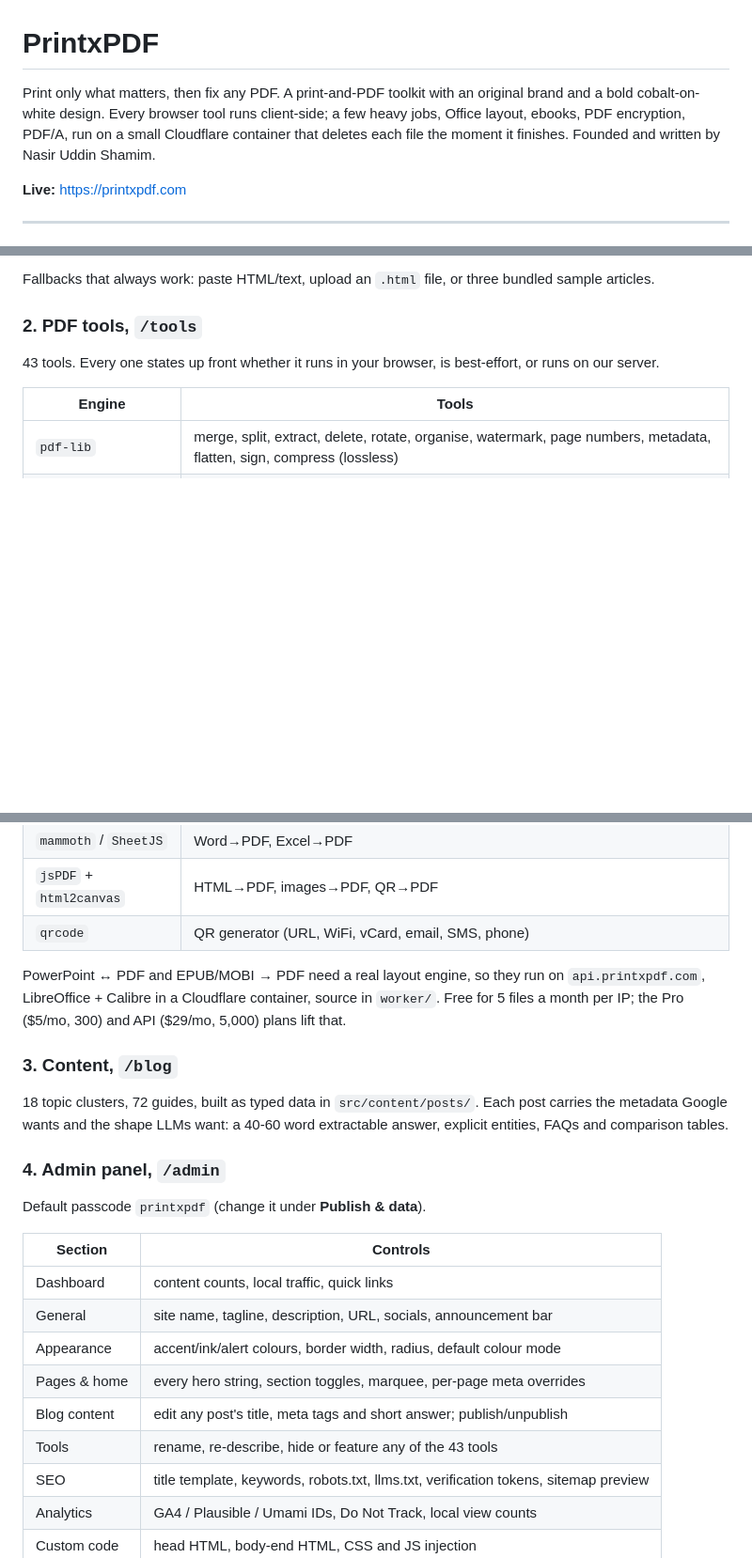
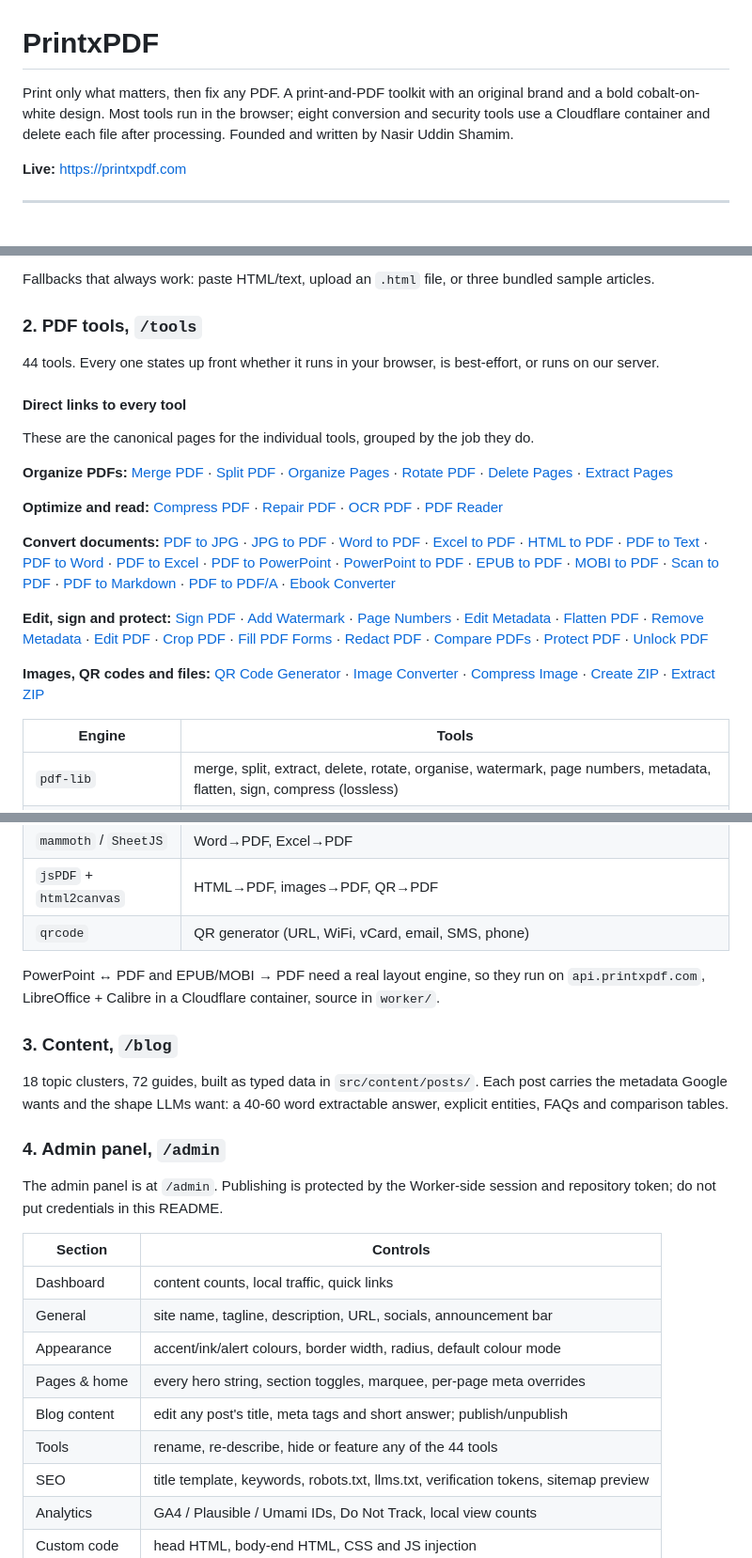
Before and after one commit to shamimnasir/PrintxPDF, a Markdown page: README.md, 3 parts joined by grey strips. Shown at 94% size. GitHub-like rendering; blank space fills up the shorter version.

Commit message:
Link all tool pages from public project README

```diff
--- a/README.md
+++ b/README.md
@@ -1,6 +1,6 @@
 # PrintxPDF
 
-Print only what matters, then fix any PDF. A print-and-PDF toolkit with an original brand and a bold cobalt-on-white design. Every browser tool runs client-side; a few heavy jobs, Office layout, ebooks, PDF encryption, PDF/A, run on a small Cloudflare container that deletes each file the moment it finishes. Founded and written by Nasir Uddin Shamim.
+Print only what matters, then fix any PDF. A print-and-PDF toolkit with an original brand and a bold cobalt-on-white design. Most tools run in the browser; eight conversion and security tools use a Cloudflare container and delete each file after processing. Founded and written by Nasir Uddin Shamim.
 
 **Live:** https://printxpdf.com
 
@@ -20,7 +20,21 @@ Paste a URL. The page is fetched through a reader proxy, run through Mozilla Rea
 Fallbacks that always work: paste HTML/text, upload an `.html` file, or three bundled sample articles.
 
 ### 2. PDF tools, `/tools`
-43 tools. Every one states up front whether it runs in your browser, is best-effort, or runs on our server.
+44 tools. Every one states up front whether it runs in your browser, is best-effort, or runs on our server.
+
+#### Direct links to every tool
+
+These are the canonical pages for the individual tools, grouped by the job they do.
+
+**Organize PDFs:** [Merge PDF](https://printxpdf.com/tools/merge-pdf) · [Split PDF](https://printxpdf.com/tools/split-pdf) · [Organize Pages](https://printxpdf.com/tools/organize-pdf) · [Rotate PDF](https://printxpdf.com/tools/rotate-pdf) · [Delete Pages](https://printxpdf.com/tools/delete-pages) · [Extract Pages](https://printxpdf.com/tools/extract-pages)
+
+**Optimize and read:** [Compress PDF](https://printxpdf.com/tools/compress-pdf) · [Repair PDF](https://printxpdf.com/tools/repair-pdf) · [OCR PDF](https://printxpdf.com/tools/ocr-pdf) · [PDF Reader](https://printxpdf.com/tools/pdf-reader)
+
+**Convert documents:** [PDF to JPG](https://printxpdf.com/tools/pdf-to-jpg) · [JPG to PDF](https://printxpdf.com/tools/jpg-to-pdf) · [Word to PDF](https://printxpdf.com/tools/word-to-pdf) · [Excel to PDF](https://printxpdf.com/tools/excel-to-pdf) · [HTML to PDF](https://printxpdf.com/tools/html-to-pdf) · [PDF to Text](https://printxpdf.com/tools/pdf-to-text) · [PDF to Word](https://printxpdf.com/tools/pdf-to-word) · [PDF to Excel](https://printxpdf.com/tools/pdf-to-excel) · [PDF to PowerPoint](https://printxpdf.com/tools/pdf-to-ppt) · [PowerPoint to PDF](https://printxpdf.com/tools/ppt-to-pdf) · [EPUB to PDF](https://printxpdf.com/tools/epub-to-pdf) · [MOBI to PDF](https://printxpdf.com/tools/mobi-to-pdf) · [Scan to PDF](https://printxpdf.com/tools/scan-to-pdf) · [PDF to Markdown](https://printxpdf.com/tools/pdf-to-markdown) · [PDF to PDF/A](https://printxpdf.com/tools/pdf-to-pdfa) · [Ebook Converter](https://printxpdf.com/tools/ebook-converter)
+
+**Edit, sign and protect:** [Sign PDF](https://printxpdf.com/tools/sign-pdf) · [Add Watermark](https://printxpdf.com/tools/add-watermark) · [Page Numbers](https://printxpdf.com/tools/page-numbers) · [Edit Metadata](https://printxpdf.com/tools/edit-metadata) · [Flatten PDF](https://printxpdf.com/tools/flatten-pdf) · [Remove Metadata](https://printxpdf.com/tools/remove-metadata) · [Edit PDF](https://printxpdf.com/tools/edit-pdf) · [Crop PDF](https://printxpdf.com/tools/crop-pdf) · [Fill PDF Forms](https://printxpdf.com/tools/pdf-forms) · [Redact PDF](https://printxpdf.com/tools/redact-pdf) · [Compare PDFs](https://printxpdf.com/tools/compare-pdf) · [Protect PDF](https://printxpdf.com/tools/protect-pdf) · [Unlock PDF](https://printxpdf.com/tools/unlock-pdf)
+
+**Images, QR codes and files:** [QR Code Generator](https://printxpdf.com/tools/qr-code) · [Image Converter](https://printxpdf.com/tools/image-converter) · [Compress Image](https://printxpdf.com/tools/compress-image) · [Create ZIP](https://printxpdf.com/tools/create-zip) · [Extract ZIP](https://printxpdf.com/tools/extract-zip)
 
 | Engine | Tools |
 |---|---|
@@ -31,13 +45,13 @@ Fallbacks that always work: paste HTML/text, upload an `.html` file, or three bu
 | `jsPDF` + `html2canvas` | HTML→PDF, images→PDF, QR→PDF |
 | `qrcode` | QR generator (URL, WiFi, vCard, email, SMS, phone) |
 
-PowerPoint ↔ PDF and EPUB/MOBI → PDF need a real layout engine, so they run on `api.printxpdf.com`, LibreOffice + Calibre in a Cloudflare container, source in `worker/`. Free for 5 files a month per IP; the Pro ($5/mo, 300) and API ($29/mo, 5,000) plans lift that.
+PowerPoint ↔ PDF and EPUB/MOBI → PDF need a real layout engine, so they run on `api.printxpdf.com`, LibreOffice + Calibre in a Cloudflare container, source in `worker/`.
 
 ### 3. Content, `/blog`
 18 topic clusters, 72 guides, built as typed data in `src/content/posts/`. Each post carries the metadata Google wants and the shape LLMs want: a 40-60 word extractable answer, explicit entities, FAQs and comparison tables.
 
 ### 4. Admin panel, `/admin`
-Default passcode `printxpdf` (change it under **Publish & data**).
+The admin panel is at `/admin`. Publishing is protected by the Worker-side session and repository token; do not put credentials in this README.
 
 | Section | Controls |
 |---|---|
@@ -46,7 +60,7 @@ Default passcode `printxpdf` (change it under **Publish & data**).
 | Appearance | accent/ink/alert colours, border width, radius, default colour mode |
 | Pages & home | every hero string, section toggles, marquee, per-page meta overrides |
 | Blog content | edit any post's title, meta tags and short answer; publish/unpublish |
-| Tools | rename, re-describe, hide or feature any of the 43 tools |
+| Tools | rename, re-describe, hide or feature any of the 44 tools |
 | SEO | title template, keywords, robots.txt, llms.txt, verification tokens, sitemap preview |
 | Analytics | GA4 / Plausible / Umami IDs, Do Not Track, local view counts |
 | Custom code | head HTML, body-end HTML, CSS and JS injection |
```
Also changed, not shown: tasks/listing-kit.md (+1 -1 lines), tasks/todo.md (+4 -1 lines).
